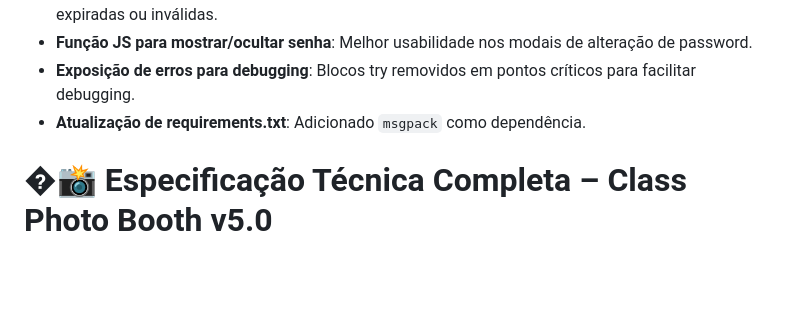
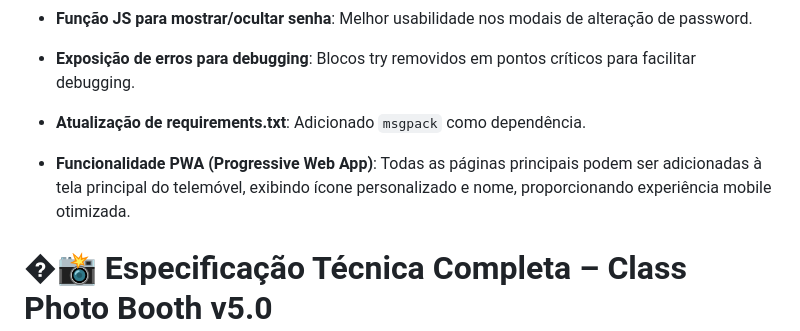
Before and after one commit to jpedrodias/class_photo_booth, a Markdown page: SPECIFICATIONS.md, the part around the change. GitHub-like rendering; blank space fills up the shorter version.

```diff
--- a/SPECIFICATIONS.md
+++ b/SPECIFICATIONS.md
@@ -9,6 +9,8 @@
 - **Função JS para mostrar/ocultar senha**: Melhor usabilidade nos modais de alteração de password.
 - **Exposição de erros para debugging**: Blocos try removidos em pontos críticos para facilitar debugging.
 - **Atualização de requirements.txt**: Adicionado `msgpack` como dependência.
+
+- **Funcionalidade PWA (Progressive Web App)**: Todas as páginas principais podem ser adicionadas à tela principal do telemóvel, exibindo ícone personalizado e nome, proporcionando experiência mobile otimizada.
 
 # �📸 Especificação Técnica Completa – Class Photo Booth v5.0
 
```
Also changed, not shown: README.md (+2 -0 lines).
